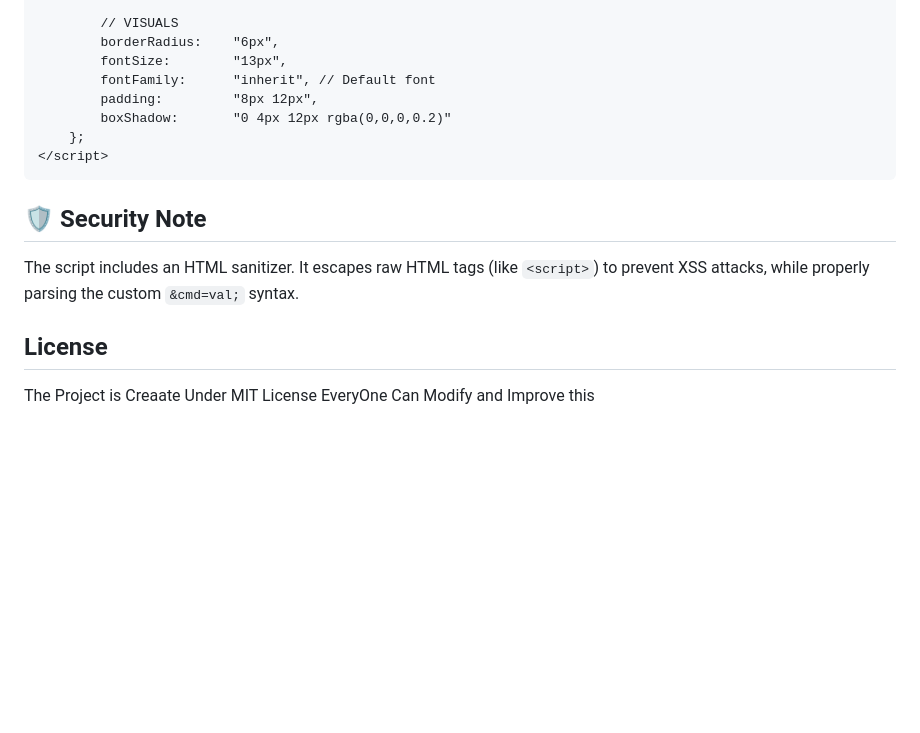
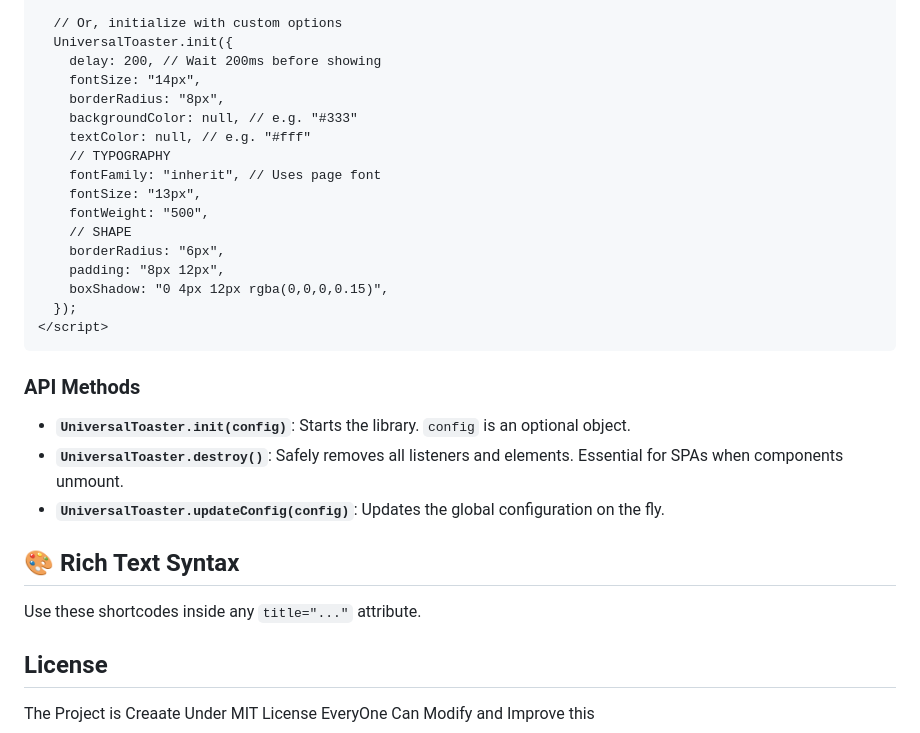
Before and after one commit to MegaMind-Solution/toaster, a Markdown page: README.md, the part around one of its changes. Rendered like a GitHub page; blank space fills up the shorter version.

````diff
--- a/README.md
+++ b/README.md
@@ -72,17 +80,32 @@ Place this **before** loading the script to set global defaults.
 
-        // VISUALS
-        borderRadius:    "6px",
-        fontSize:        "13px",
-        fontFamily:      "inherit", // Default font
-        padding:         "8px 12px",
-        boxShadow:       "0 4px 12px rgba(0,0,0,0.2)"
-    };
+  // Or, initialize with custom options
+  UniversalToaster.init({
+    delay: 200, // Wait 200ms before showing
+    fontSize: "14px",
+    borderRadius: "8px",
+    backgroundColor: null, // e.g. "#333"
+    textColor: null, // e.g. "#fff"
+    // TYPOGRAPHY
+    fontFamily: "inherit", // Uses page font
+    fontSize: "13px",
+    fontWeight: "500",
+    // SHAPE
+    borderRadius: "6px",
+    padding: "8px 12px",
+    boxShadow: "0 4px 12px rgba(0,0,0,0.15)",
+  });
 </script>
 ```
 
-## 🛡 Security Note
+### API Methods
 
-The script includes an HTML sanitizer. It escapes raw HTML tags (like `<script>`) to prevent XSS attacks, while properly parsing the custom `&cmd=val;` syntax.
+- **`UniversalToaster.init(config)`**: Starts the library. `config` is an optional object.
+- **`UniversalToaster.destroy()`**: Safely removes all listeners and elements. Essential for SPAs when components unmount.
+- **`UniversalToaster.updateConfig(config)`**: Updates the global configuration on the fly.
+
+## 🎨 Rich Text Syntax
+
+Use these shortcodes inside any `title="..."` attribute.
 
 ## License
 
````
Also changed, not shown: other parts of README.md (+27 -19 lines).
